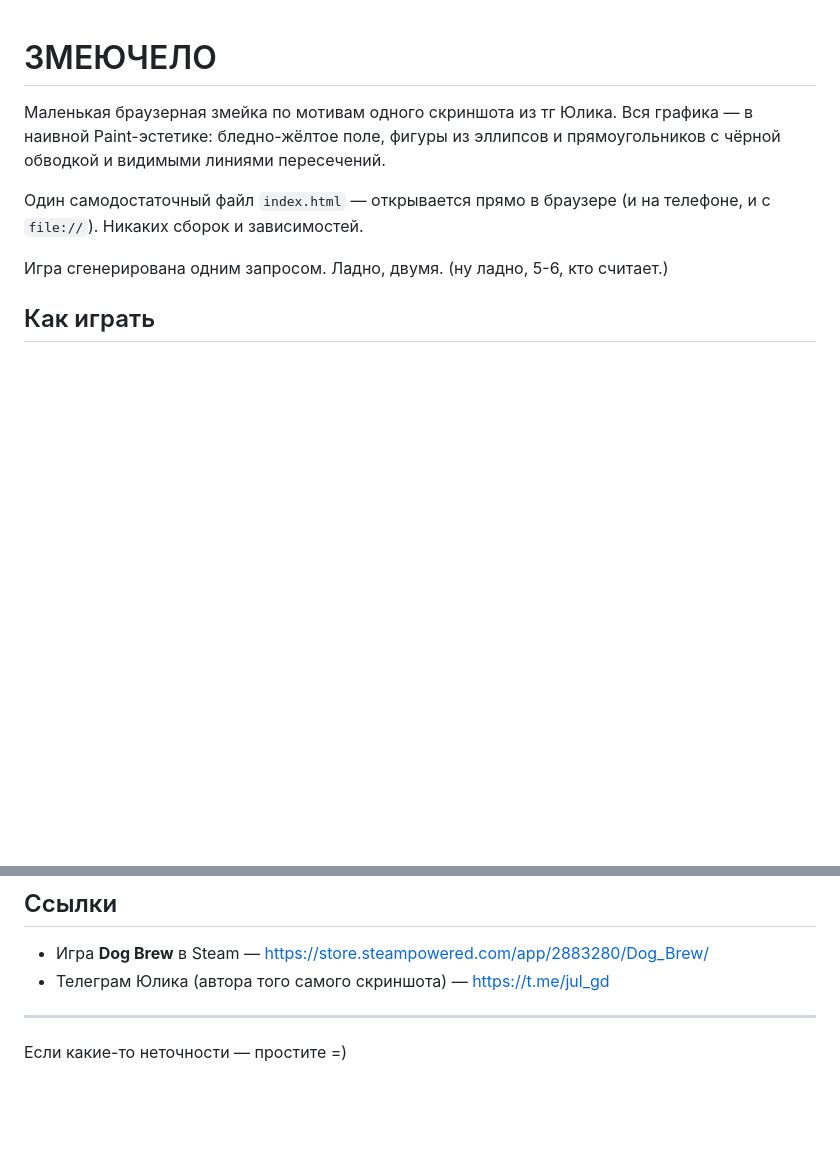
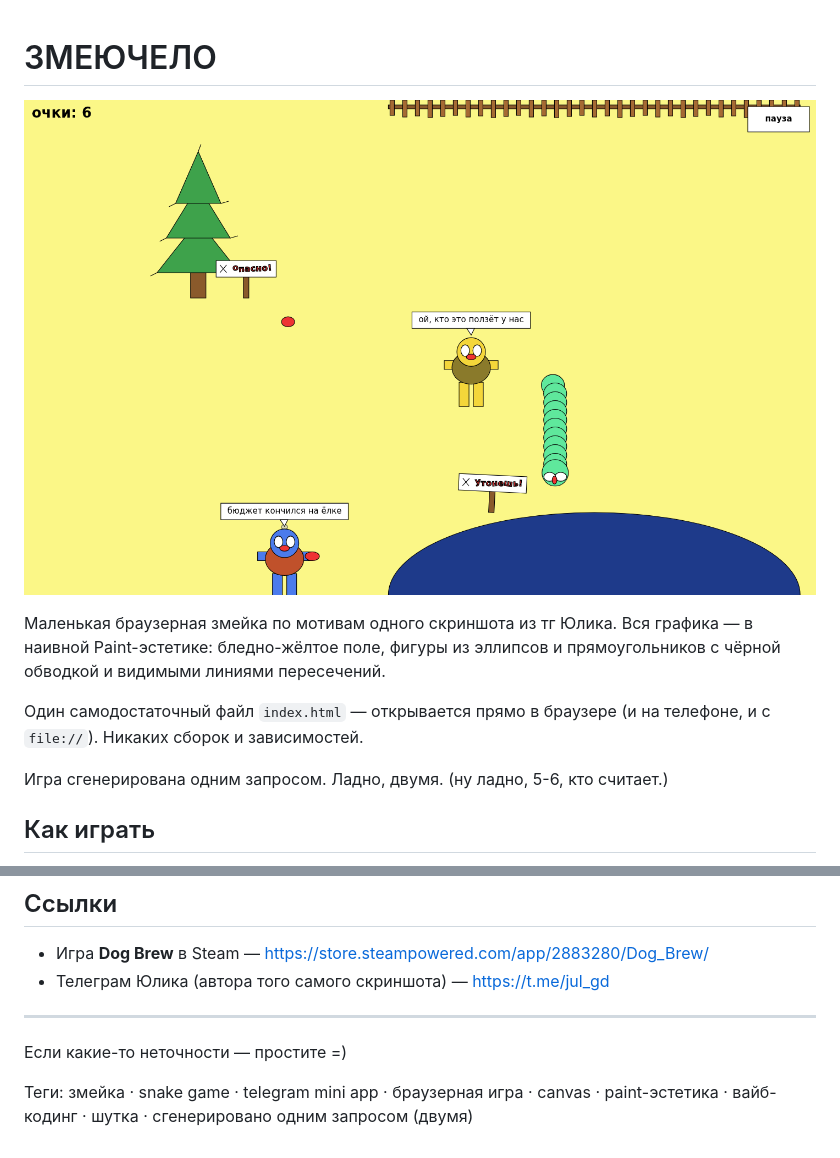
Before and after one commit to lruns/zmeuchelo, a Markdown page: README.md, 2 parts joined by grey strips. Drawn GitHub-style; pictures changed too: screenshot.png (added); blank space fills up the shorter version.

Commit message:
привести к порядку =)

```diff
--- a/README.md
+++ b/README.md
@@ -1,4 +1,6 @@
 # ЗМЕЮЧЕЛО
+
+![Змеючело — геймплей: мужик ворует яблоко у змейки](screenshot.png)
 
 Маленькая браузерная змейка по мотивам одного скриншота из тг Юлика.
 Вся графика — в наивной Paint-эстетике: бледно-жёлтое поле, фигуры из
@@ -26,3 +28,6 @@
 ---
 
 Если какие-то неточности — простите =)
+
+Теги: змейка · snake game · telegram mini app · браузерная игра · canvas ·
+paint-эстетика · вайб-кодинг · шутка · сгенерировано одним запросом (двумя)
```
